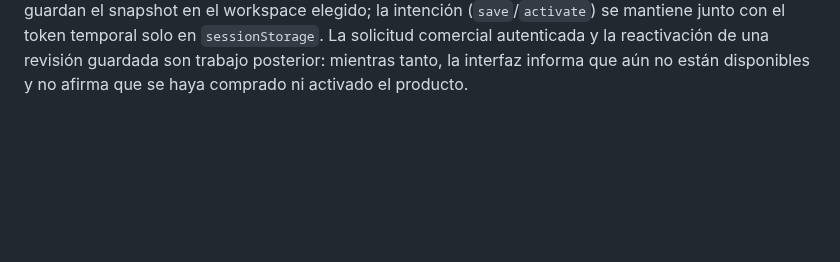
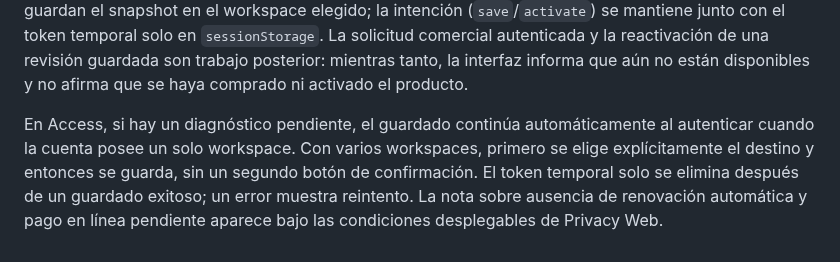
Before and after one commit to rodrigo-nodo/mininode, a Markdown page: docs/privacy.md, the part around the change. GitHub-like rendering; blank space fills up the shorter version.

Commit message:
docs: explain post-auth automatic claim and commercial terms placement

```diff
--- a/docs/privacy.md
+++ b/docs/privacy.md
@@ -283,3 +283,5 @@ ventana temporal del backend, independiente de la conservación de revisiones
 ya guardadas.
 La UX de resultado reúne ambas opciones bajo **Continúa con Privacy Web**: una tarjeta compacta de activación (acción principal), un enlace secundario para guardar gratis, y apoyo técnico terciario. Las prestaciones y condiciones quedan plegadas en **Ver qué incluye y condiciones**; se informa que el pago en línea aún no está disponible. Si no hay oferta de pago, guardar gratis sigue disponible cuando existe token de asociación. El guardado no cambia las tres prioridades gratuitas.
 La elección de continuación del diagnóstico ofrece **Activar Privacy Web** y **Guardar diagnóstico gratis** con acciones equivalentes. Ambas pasan por Access y guardan el snapshot en el workspace elegido; la intención (`save`/`activate`) se mantiene junto con el token temporal solo en `sessionStorage`. La solicitud comercial autenticada y la reactivación de una revisión guardada son trabajo posterior: mientras tanto, la interfaz informa que aún no están disponibles y no afirma que se haya comprado ni activado el producto.
+
+En Access, si hay un diagnóstico pendiente, el guardado continúa automáticamente al autenticar cuando la cuenta posee un solo workspace. Con varios workspaces, primero se elige explícitamente el destino y entonces se guarda, sin un segundo botón de confirmación. El token temporal solo se elimina después de un guardado exitoso; un error muestra reintento. La nota sobre ausencia de renovación automática y pago en línea pendiente aparece bajo las condiciones desplegables de Privacy Web.
```
